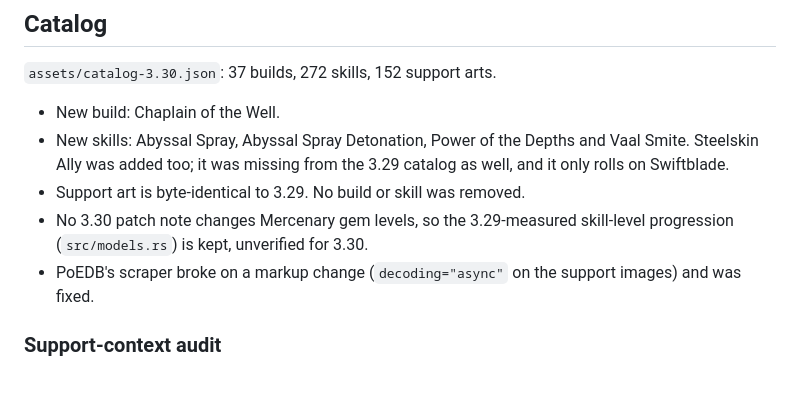
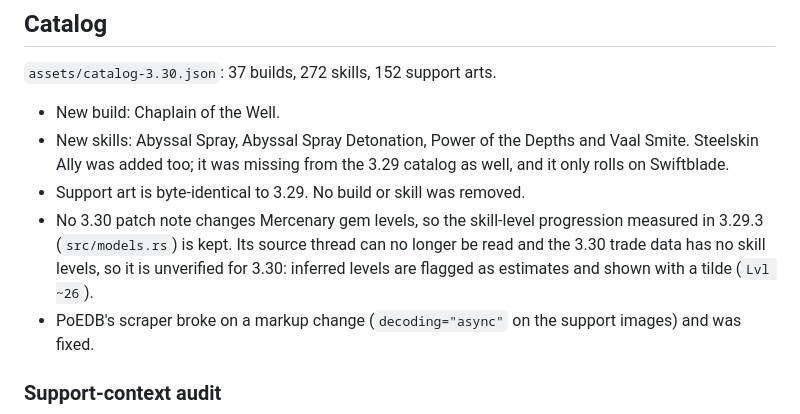
Before and after one commit to Lisood/PoEMercPricer, a Markdown page: docs/research-3.30.md, the part around the change. GitHub-like rendering; blank space fills up the shorter version.

```diff
--- a/docs/research-3.30.md
+++ b/docs/research-3.30.md
@@ -51,7 +51,7 @@ The trade JSON reports item level 0, but the trade site's ilvl filter selects th
 - New build: Chaplain of the Well.
 - New skills: Abyssal Spray, Abyssal Spray Detonation, Power of the Depths and Vaal Smite. Steelskin Ally was added too; it was missing from the 3.29 catalog as well, and it only rolls on Swiftblade.
 - Support art is byte-identical to 3.29. No build or skill was removed.
-- No 3.30 patch note changes Mercenary gem levels, so the 3.29-measured skill-level progression (`src/models.rs`) is kept, unverified for 3.30.
+- No 3.30 patch note changes Mercenary gem levels, so the skill-level progression measured in 3.29.3 (`src/models.rs`) is kept. Its source thread can no longer be read and the 3.30 trade data has no skill levels, so it is unverified for 3.30: inferred levels are flagged as estimates and shown with a tilde (`Lvl ~26`).
 - PoEDB's scraper broke on a markup change (`decoding="async"` on the support images) and was fixed.
 
 ### Support-context audit
```
Also changed, not shown: CHANGELOG.md (+1 -0 lines), README.md (+1 -1 lines), docs/screenshots/overlay-scan.png, 9 other files.
